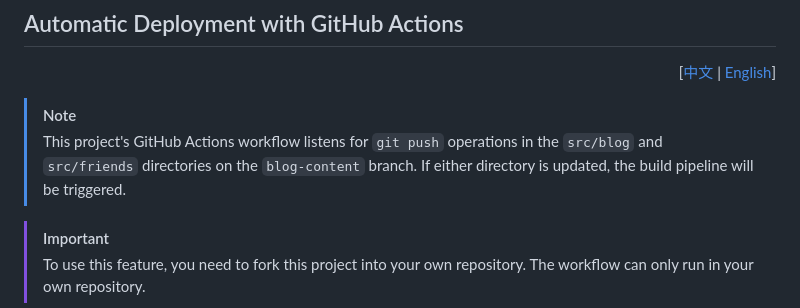
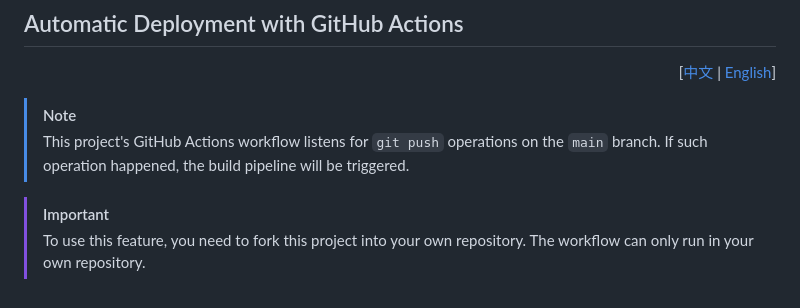
Before and after one commit to ClovertaTheTrilobita/astro-blog-template, a Markdown page: docs/GithubActions-en.md, the part around the change. Rendered like a GitHub page.

Commit message:
Modify GitHub Actions workflow branch from 'blog-content' to 'main'
Updated GitHub Actions workflow description to reflect changes in branch monitoring.

```diff
--- a/docs/GithubActions-en.md
+++ b/docs/GithubActions-en.md
@@ -4,7 +4,7 @@
 
 > [!NOTE]
 >
-> This project's GitHub Actions workflow listens for `git push` operations in the `src/blog` and `src/friends` directories on the `blog-content` branch. If either directory is updated, the build pipeline will be triggered.
+> This project's GitHub Actions workflow listens for `git push` operations on the `main` branch. If such operation happened, the build pipeline will be triggered.
 
 > [!IMPORTANT]
 >
```
